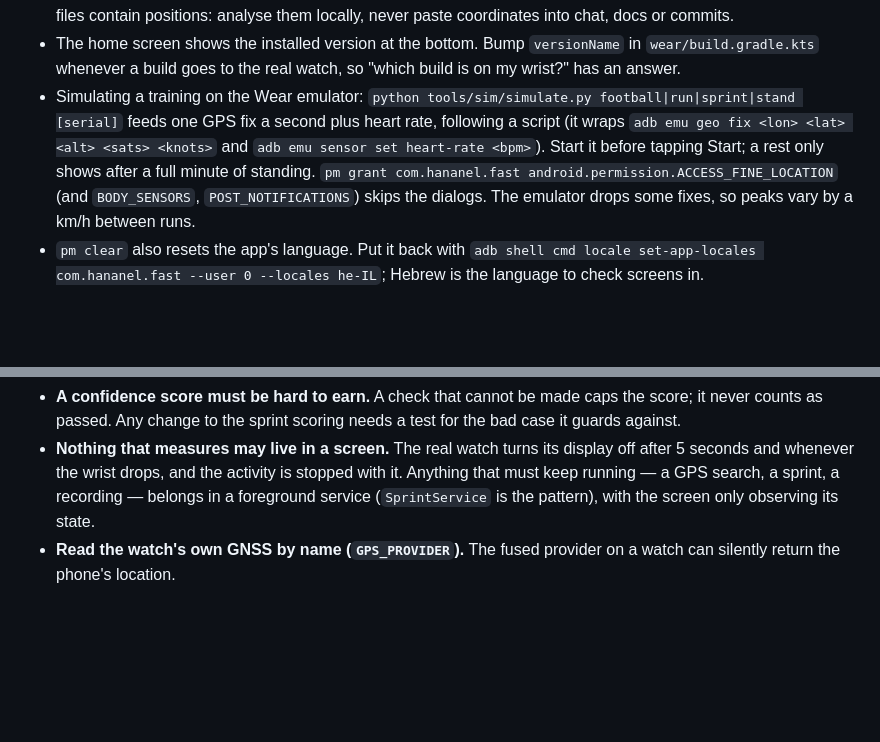
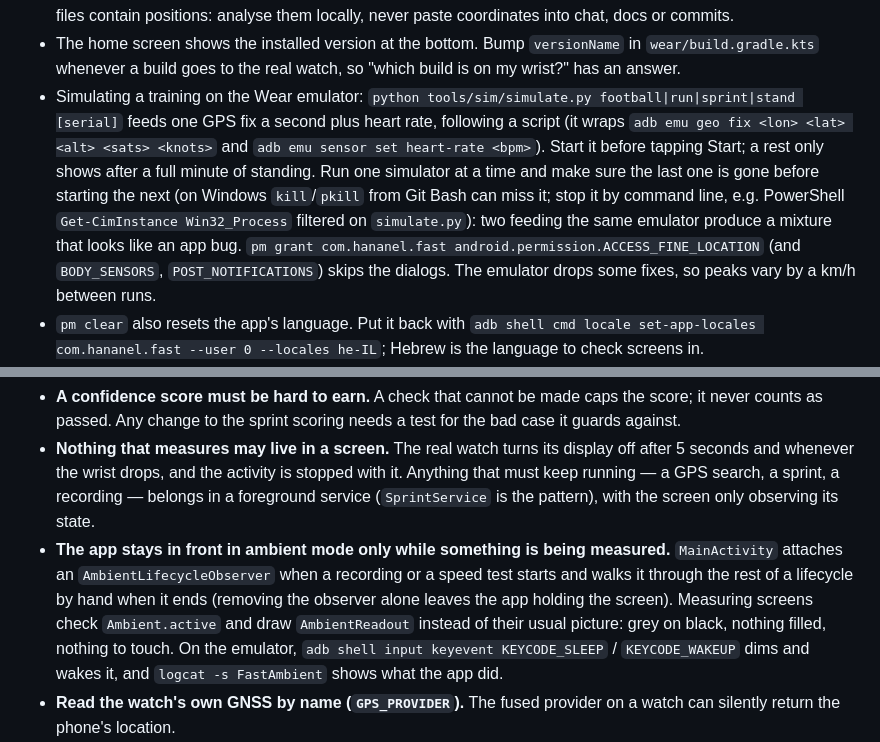
Before and after one commit to HananelSabag/Track-Runner, a Markdown page: CLAUDE.md, 2 parts joined by grey strips. GitHub-like rendering; blank space fills up the shorter version.

```diff
--- a/CLAUDE.md
+++ b/CLAUDE.md
@@ -29,7 +29,7 @@ export JAVA_HOME="/c/Program Files/Android/Android Studio1/jbr"
 - What the real watch's GPS does is written up in `docs/research/field-tests/2026-10-11-first-real-gps.md`: one fix a second, a speed on every fix in 0.1-knot steps, accuracy fields that are constants, and a hint that the reported speed lags by a second or two.
 - Sprint tests are logged on the watch in the app's private storage. Pull them from a debug build with `adb -s <watch> exec-out run-as com.hananel.fast cat files/sprints/results.csv` (one row per test), `.../files/sprints/sprint-<utc>.csv` (raw fixes) and `.../files/sprints/gnss-log.txt` (how each GPS search went: satellites heard, time to first fix, whether fixes carried speed — no positions, safe to quote). The raw files contain positions: analyse them locally, never paste coordinates into chat, docs or commits.
 - The home screen shows the installed version at the bottom. Bump `versionName` in `wear/build.gradle.kts` whenever a build goes to the real watch, so "which build is on my wrist?" has an answer.
-- Simulating a training on the Wear emulator: `python tools/sim/simulate.py football|run|sprint|stand [serial]` feeds one GPS fix a second plus heart rate, following a script (it wraps `adb emu geo fix <lon> <lat> <alt> <sats> <knots>` and `adb emu sensor set heart-rate <bpm>`). Start it before tapping Start; a rest only shows after a full minute of standing. `pm grant com.hananel.fast android.permission.ACCESS_FINE_LOCATION` (and `BODY_SENSORS`, `POST_NOTIFICATIONS`) skips the dialogs. The emulator drops some fixes, so peaks vary by a km/h between runs.
+- Simulating a training on the Wear emulator: `python tools/sim/simulate.py football|run|sprint|stand [serial]` feeds one GPS fix a second plus heart rate, following a script (it wraps `adb emu geo fix <lon> <lat> <alt> <sats> <knots>` and `adb emu sensor set heart-rate <bpm>`). Start it before tapping Start; a rest only shows after a full minute of standing. Run one simulator at a time and make sure the last one is gone before starting the next (on Windows `kill`/`pkill` from Git Bash can miss it; stop it by command line, e.g. PowerShell `Get-CimInstance Win32_Process` filtered on `simulate.py`): two feeding the same emulator produce a mixture that looks like an app bug. `pm grant com.hananel.fast android.permission.ACCESS_FINE_LOCATION` (and `BODY_SENSORS`, `POST_NOTIFICATIONS`) skips the dialogs. The emulator drops some fixes, so peaks vary by a km/h between runs.
 - `pm clear` also resets the app's language. Put it back with `adb shell cmd locale set-app-locales com.hananel.fast --user 0 --locales he-IL`; Hebrew is the language to check screens in.
 - Recorded sessions live in the app's private storage as `files/sessions/<id>.fast` (plain text). Pull one with `adb exec-out run-as com.hananel.fast cat files/sessions/<id>.fast`. To get a watch recording into the phone emulator without a paired pair: `adb push` it to `/data/local/tmp`, then `adb shell run-as com.hananel.fast cp /data/local/tmp/<id>.fast files/sessions/`, and restart the app.
 - **The two emulators cannot be paired** (it needs a Google sign-in on the phone image), so the Wearable API is absent on the phone emulator (`ApiException 17`, logged under `FastSync` and harmless). The watch half of the sync can be checked there — `adb shell dumpsys activity service WearableService | grep /fast/` lists the offered sessions. The whole path can only be tested on the real devices, where it worked on 2026-10-11: put a session file with `demo=1` in its header into the watch's `files/sessions/`, restart the watch app, and within seconds the phone holds the file and the watch has a `<id>.synced` marker. Remove the probe from both afterwards. Once real sessions exist there is a check that adds nothing to the history: remove one `<id>.synced` marker on the watch (the empty marker only, by its exact name) and start the watch app; the watch offers that session again and the marker returns when the phone confirms (3 seconds on 2026-10-13, phone locked with the app closed). Put a `timeout` on every adb call to the phone: its wireless debugging drops when it dozes, and a call caught by that hangs. Untested still: a session recorded out of range, and a long one.
@@ -49,6 +49,7 @@ export JAVA_HOME="/c/Program Files/Android/Android Studio1/jbr"
 - **Do not report a metric the hardware cannot measure.** Acceleration counts from 1 Hz GPS are deliberately absent.
 - **A confidence score must be hard to earn.** A check that cannot be made caps the score; it never counts as passed. Any change to the sprint scoring needs a test for the bad case it guards against.
 - **Nothing that measures may live in a screen.** The real watch turns its display off after 5 seconds and whenever the wrist drops, and the activity is stopped with it. Anything that must keep running — a GPS search, a sprint, a recording — belongs in a foreground service (`SprintService` is the pattern), with the screen only observing its state.
+- **The app stays in front in ambient mode only while something is being measured.** `MainActivity` attaches an `AmbientLifecycleObserver` when a recording or a speed test starts and walks it through the rest of a lifecycle by hand when it ends (removing the observer alone leaves the app holding the screen). Measuring screens check `Ambient.active` and draw `AmbientReadout` instead of their usual picture: grey on black, nothing filled, nothing to touch. On the emulator, `adb shell input keyevent KEYCODE_SLEEP` / `KEYCODE_WAKEUP` dims and wakes it, and `logcat -s FastAmbient` shows what the app did.
 - **Read the watch's own GNSS by name (`GPS_PROVIDER`).** The fused provider on a watch can silently return the phone's location.
 - **Do not believe the receiver's accuracy fields.** The real watch reports 25 m/s and 125 m on every fix, whatever the sky. Go through `credibleSpeedAccuracy()` / `crediblePositionAccuracy()` (`core/tracking/.../AccuracyClaims.kt`), which treat such figures as not reported, and judge the signal by satellites (`SatelliteView.fixQuality()`). The raw values are still stored as delivered.
 - **A session is synced only after the phone acknowledges it is stored.** Never delete an unacknowledged session.
```
Also changed, not shown: docs/spec/training-recording.md (+14 -1 lines), docs/design/watch-ambient-run.png (added), docs/design/watch-ambient-test.png (added), 7 other files.
